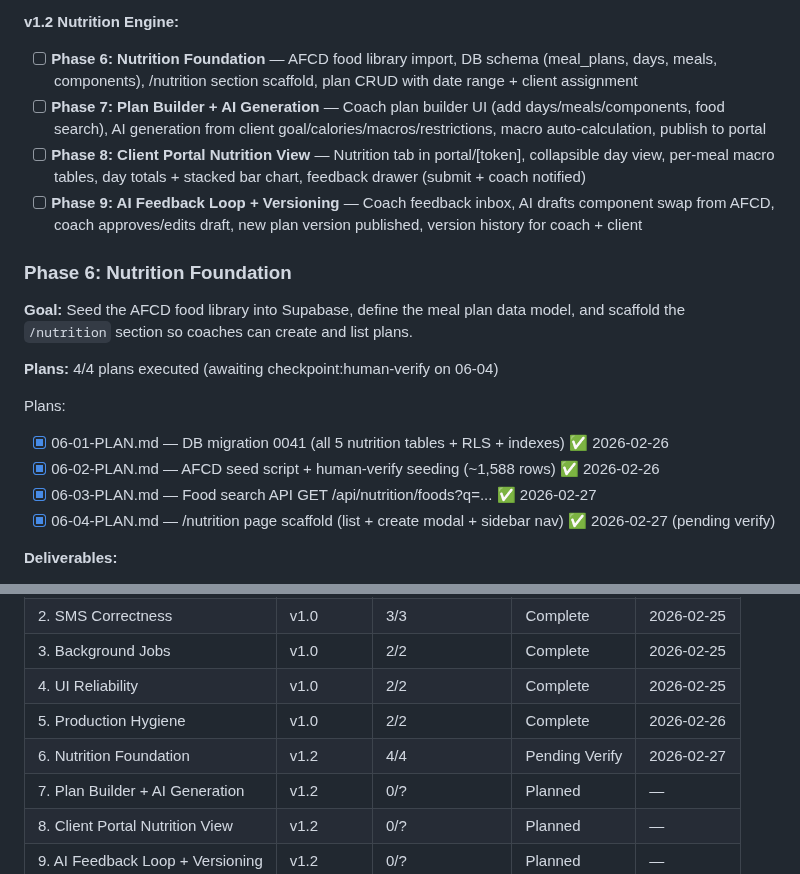
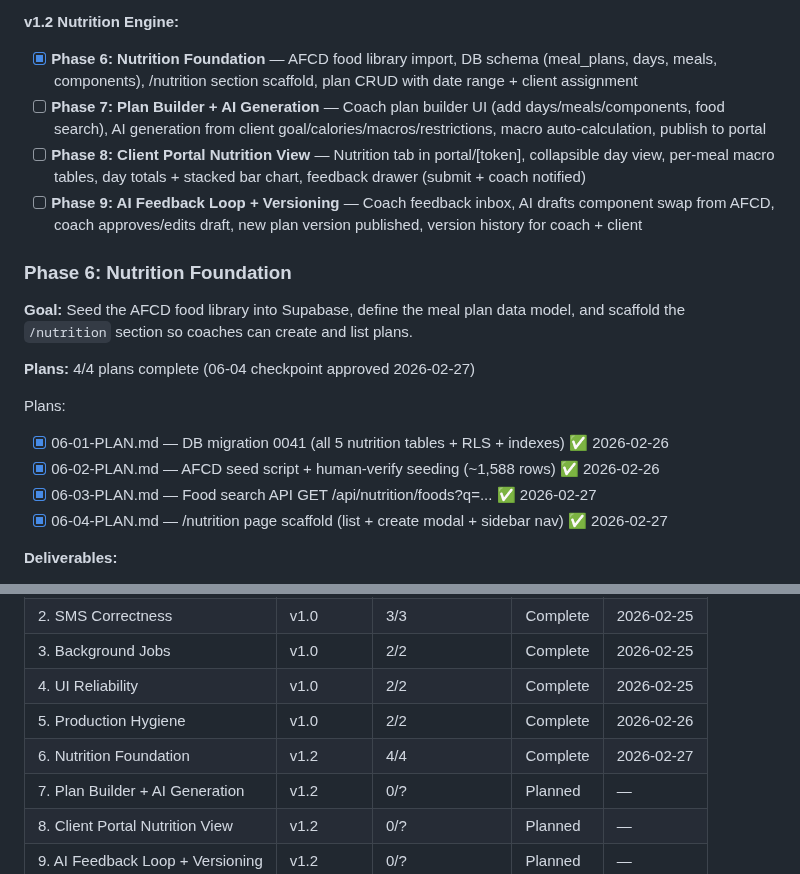
Before and after one commit to Morgs-75/coach-os, a Markdown page: .planning/ROADMAP.md, 2 parts joined by grey strips. GitHub-like rendering.

```diff
--- a/.planning/ROADMAP.md
+++ b/.planning/ROADMAP.md
@@ -21,7 +21,7 @@
 
 **v1.2 Nutrition Engine:**
 
-- [ ] **Phase 6: Nutrition Foundation** — AFCD food library import, DB schema (meal_plans, days, meals, components), /nutrition section scaffold, plan CRUD with date range + client assignment
+- [x] **Phase 6: Nutrition Foundation** — AFCD food library import, DB schema (meal_plans, days, meals, components), /nutrition section scaffold, plan CRUD with date range + client assignment
 - [ ] **Phase 7: Plan Builder + AI Generation** — Coach plan builder UI (add days/meals/components, food search), AI generation from client goal/calories/macros/restrictions, macro auto-calculation, publish to portal
 - [ ] **Phase 8: Client Portal Nutrition View** — Nutrition tab in portal/[token], collapsible day view, per-meal macro tables, day totals + stacked bar chart, feedback drawer (submit + coach notified)
 - [ ] **Phase 9: AI Feedback Loop + Versioning** — Coach feedback inbox, AI drafts component swap from AFCD, coach approves/edits draft, new plan version published, version history for coach + client
@@ -30,13 +30,13 @@
 
 **Goal:** Seed the AFCD food library into Supabase, define the meal plan data model, and scaffold the `/nutrition` section so coaches can create and list plans.
 
-**Plans:** 4/4 plans executed (awaiting checkpoint:human-verify on 06-04)
+**Plans:** 4/4 plans complete (06-04 checkpoint approved 2026-02-27)
 
 Plans:
 - [x] 06-01-PLAN.md — DB migration 0041 (all 5 nutrition tables + RLS + indexes) ✅ 2026-02-26
 - [x] 06-02-PLAN.md — AFCD seed script + human-verify seeding (~1,588 rows) ✅ 2026-02-26
 - [x] 06-03-PLAN.md — Food search API GET /api/nutrition/foods?q=... ✅ 2026-02-27
-- [x] 06-04-PLAN.md — /nutrition page scaffold (list + create modal + sidebar nav) ✅ 2026-02-27 (pending verify)
+- [x] 06-04-PLAN.md — /nutrition page scaffold (list + create modal + sidebar nav) ✅ 2026-02-27
 
 **Deliverables:**
 - `food_items` table seeded from AFCD Release 3 Excel (1,588 AU foods, 58 nutrients — focus: energy_kcal, protein_g, fat_g, carb_g, food_name, food_group)
@@ -110,7 +110,7 @@ Plans:
 | 3. Background Jobs | v1.0 | 2/2 | Complete | 2026-02-25 |
 | 4. UI Reliability | v1.0 | 2/2 | Complete | 2026-02-25 |
 | 5. Production Hygiene | v1.0 | 2/2 | Complete | 2026-02-26 |
-| 6. Nutrition Foundation | v1.2 | 4/4 | Pending Verify | 2026-02-27 |
+| 6. Nutrition Foundation | v1.2 | 4/4 | Complete | 2026-02-27 |
 | 7. Plan Builder + AI Generation | v1.2 | 0/? | Planned | — |
 | 8. Client Portal Nutrition View | v1.2 | 0/? | Planned | — |
 | 9. AI Feedback Loop + Versioning | v1.2 | 0/? | Planned | — |
```
Also changed, not shown: .planning/STATE.md (+6 -6 lines).
